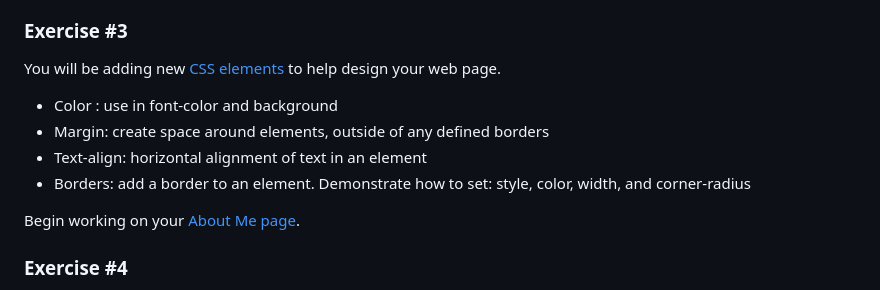
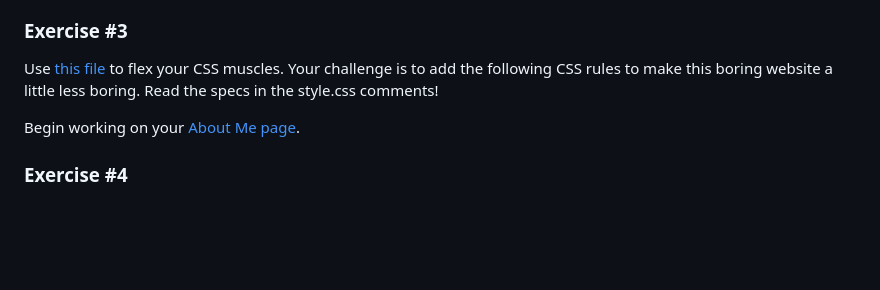
Before and after one commit to CodeNextAdmin/intro-to-web-dev, a Markdown page: README.md, the part around the change. GitHub-like rendering; blank space fills up the shorter version.

```diff
--- a/README.md
+++ b/README.md
@@ -42,14 +42,7 @@ Complete the following challenges using <a href="/exercises/lab1.html">lab1.html
 </ul>
 
 <h3>Exercise #3</h3>
-<p>You will be adding new <a href="/exercises/lab3.html">CSS elements</a> to help design your web page.</p>
-<ul>
-  <li>Color : use in font-color and background</li>
-  <li>Margin: create space around elements, outside of any defined borders</li>
-  <li>Text-align: horizontal alignment of text in an element</li>
-  <li>Borders: add a border to an element. Demonstrate how to set: style, color, width, and corner-radius
-</li>
-</ul>
+<p>Use <a href="/exercises/style-lab3.css">this file</a> to flex your CSS muscles. Your challenge is to add the following CSS rules to make this boring website a little less boring. Read the specs in the style.css comments!</p>
 <p>Begin working on your <a href="/exercises/lab4.html">About Me page</a>.</p>
 
 <h3>Exercise #4</h3>
```
